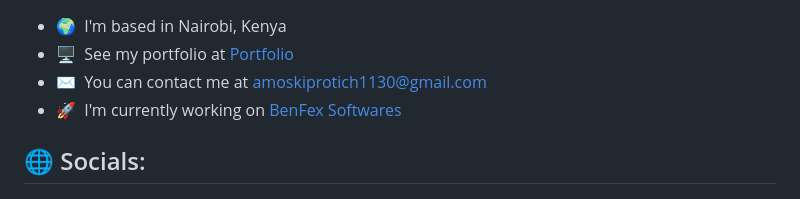
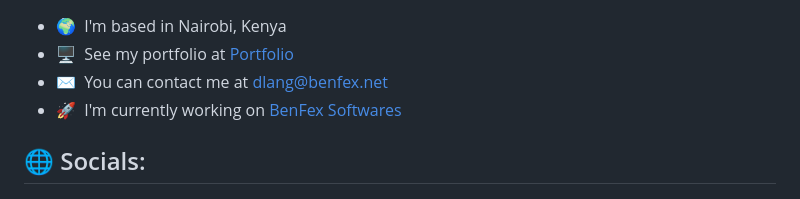
Before and after one commit to dlangkip/dlangkip, a Markdown page: README.md, the part around the change. Drawn GitHub-style.

```diff
--- a/README.md
+++ b/README.md
@@ -6,7 +6,7 @@ Software Developer | Data Analyst | Web Developer
 
 * 🌍  I'm based in Nairobi, Kenya
 * 🖥️  See my portfolio at [Portfolio](http://dlang.benfex.net)
-* ✉️  You can contact me at [amoskiprotich1130@gmail.com](mailto:amoskiprotich1130@gmail.com)
+* ✉️  You can contact me at [dlang@benfex.net](mailto:dlang@benfex.net)
 * 🚀  I'm currently working on [BenFex Softwares](https://benfex.net)
 
 
```
